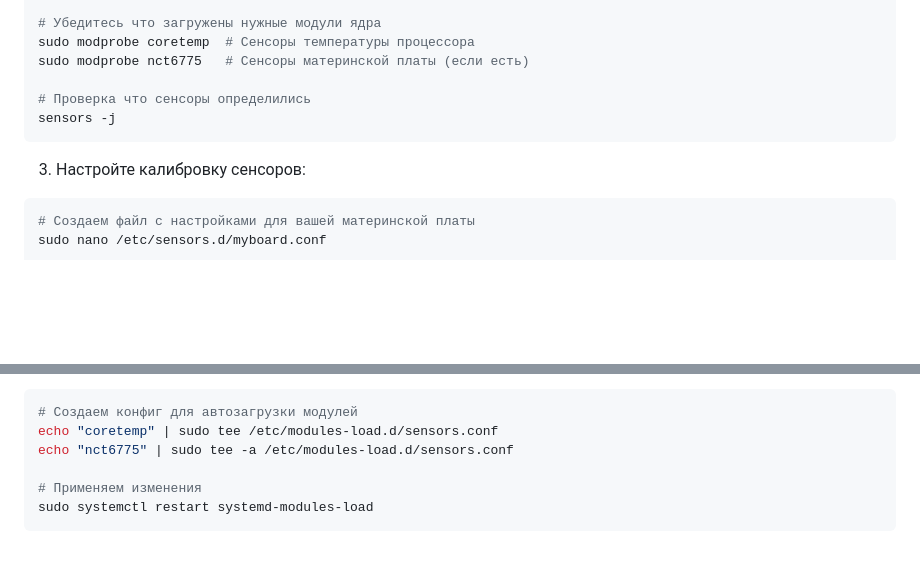
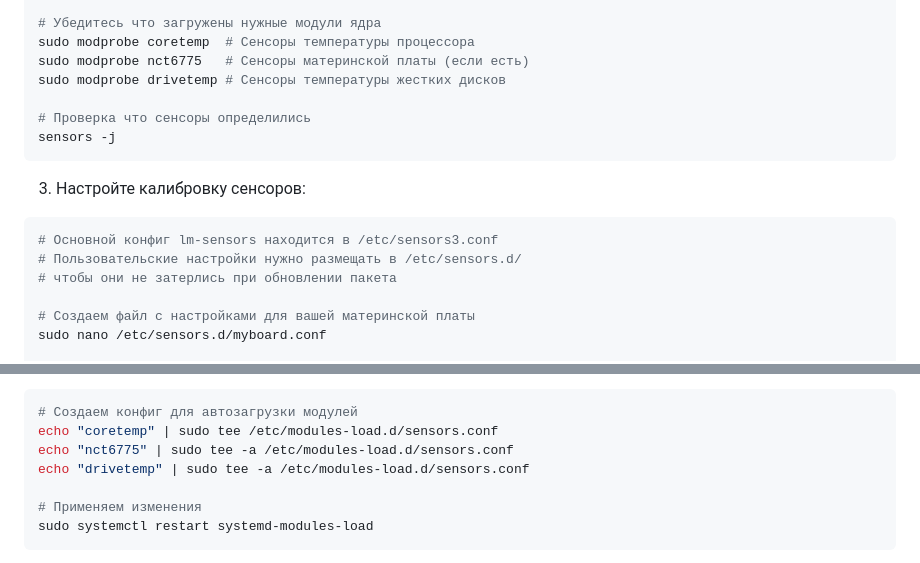
Before and after one commit to siv237/sensgra, a Markdown page: README.md, 2 parts joined by grey strips. GitHub-like rendering; blank space fills up the shorter version.

Commit message:
Добавлена поддержка температуры жестких дисков через drivetemp

````diff
--- a/README.md
+++ b/README.md
@@ -89,6 +89,7 @@ sudo sensors-detect --auto
 # Убедитесь что загружены нужные модули ядра
 sudo modprobe coretemp  # Сенсоры температуры процессора
 sudo modprobe nct6775   # Сенсоры материнской платы (если есть)
+sudo modprobe drivetemp # Сенсоры температуры жестких дисков
 
 # Проверка что сенсоры определились
 sensors -j
@@ -96,6 +97,10 @@ sensors -j
 
 3. Настройте калибровку сенсоров:
 ```bash
+# Основной конфиг lm-sensors находится в /etc/sensors3.conf
+# Пользовательские настройки нужно размещать в /etc/sensors.d/
+# чтобы они не затерлись при обновлении пакета
+
 # Создаем файл с настройками для вашей материнской платы
 sudo nano /etc/sensors.d/myboard.conf
 
@@ -126,6 +131,7 @@ sudo service kmod restart
 # Создаем конфиг для автозагрузки модулей
 echo "coretemp" | sudo tee /etc/modules-load.d/sensors.conf
 echo "nct6775" | sudo tee -a /etc/modules-load.d/sensors.conf
+echo "drivetemp" | sudo tee -a /etc/modules-load.d/sensors.conf
 
 # Применяем изменения
 sudo systemctl restart systemd-modules-load
````
